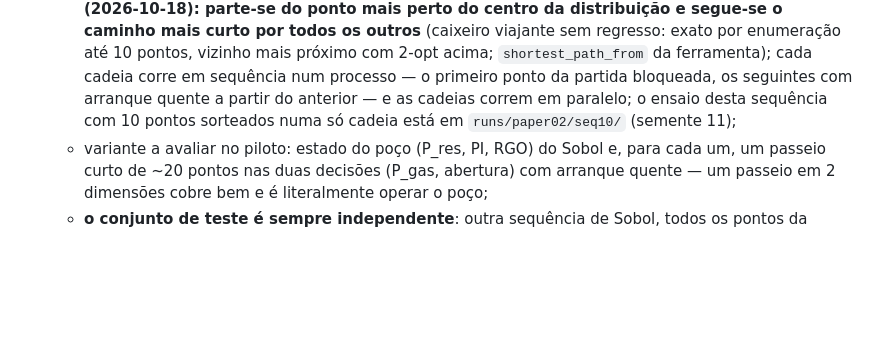
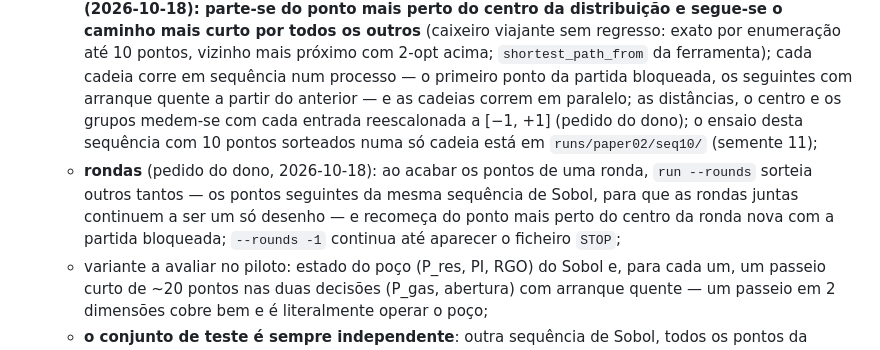
Before and after one commit to Jaimenms/dsc-ufrj, a Markdown page: papers/02-gas-lift-surrogate-optimization/PLAN.md, the part around the change. GitHub-like rendering; blank space fills up the shorter version.

Commit message:
artigo 02: plano — rondas e reescalonamento a [-1, 1] na sequência de arranque quente
Co-Authored-By: Claude Fable 5.1 <noreply@anthropic.com>

```diff
--- a/papers/02-gas-lift-surrogate-optimization/PLAN.md
+++ b/papers/02-gas-lift-surrogate-optimization/PLAN.md
@@ -222,7 +222,12 @@ recebe um indicador; é informação.
      viajante sem regresso: exato por enumeração até 10 pontos, vizinho mais próximo com 2-opt acima;
      `shortest_path_from` da ferramenta); cada cadeia corre em sequência num processo — o primeiro ponto da
      partida bloqueada, os seguintes com arranque quente a partir do anterior — e as cadeias correm em paralelo;
-     o ensaio desta sequência com 10 pontos sorteados numa só cadeia está em `runs/paper02/seq10/` (semente 11);
+     as distâncias, o centro e os grupos medem-se com cada entrada reescalonada a [−1, +1] (pedido do dono); o
+     ensaio desta sequência com 10 pontos sorteados numa só cadeia está em `runs/paper02/seq10/` (semente 11);
+   - **rondas** (pedido do dono, 2026-10-18): ao acabar os pontos de uma ronda, `run --rounds` sorteia outros
+     tantos — os pontos seguintes da mesma sequência de Sobol, para que as rondas juntas continuem a ser um só
+     desenho — e recomeça do ponto mais perto do centro da ronda nova com a partida bloqueada; `--rounds -1`
+     continua até aparecer o ficheiro `STOP`;
    - variante a avaliar no piloto: estado do poço (P_res, PI, RGO) do Sobol e, para cada um, um passeio curto de
      ~20 pontos nas duas decisões (P_gas, abertura) com arranque quente — um passeio em 2 dimensões cobre bem e é
      literalmente operar o poço;
```
